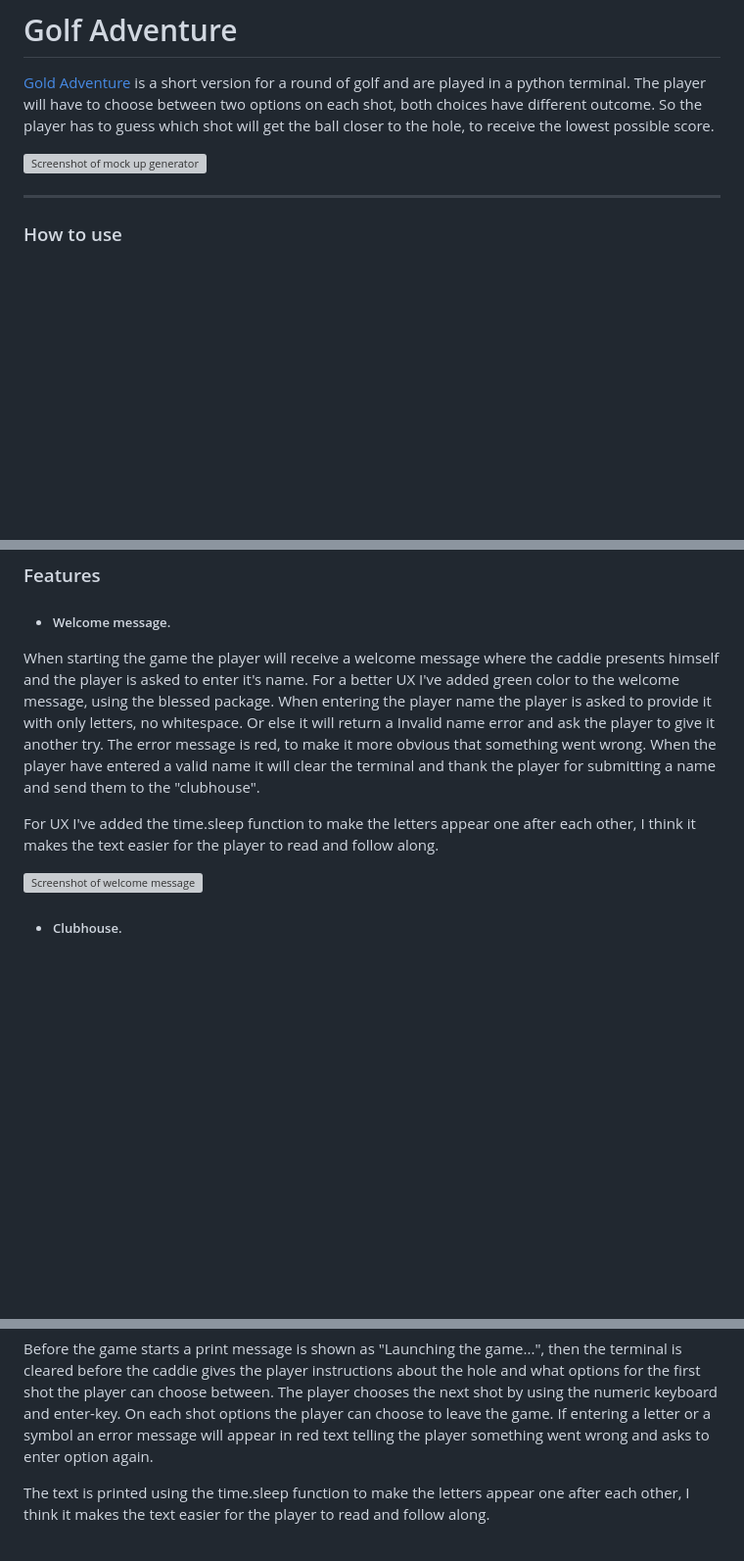
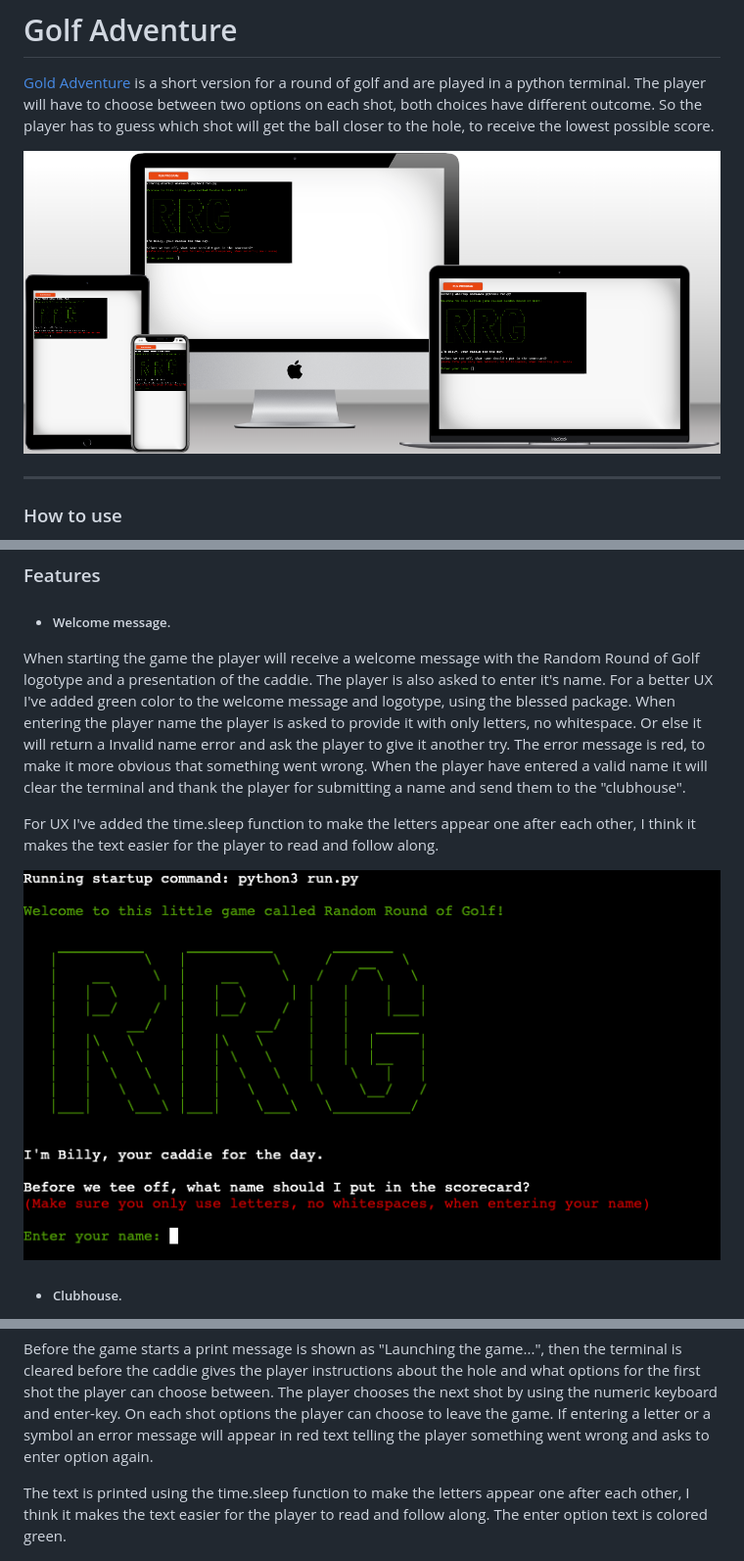
Before and after one commit to simonjellvert/golf-adventure, a Markdown page: README.md, 3 parts joined by grey strips. Shown at 98% size. Drawn GitHub-style; blank space fills up the shorter version; grey boxes are pictures that could not be loaded.

Commit message:
Add new img to readme and modified text

```diff
--- a/README.md
+++ b/README.md
@@ -1,7 +1,7 @@
 # Golf Adventure
 [Gold Adventure](https://golf-adventure-52d6e4b341ea.herokuapp.com/) is a short version for a round of golf and are played in a python terminal. The player will have to choose between two options on each shot, both choices have different outcome. So the player has to guess which shot will get the ball closer to the hole, to receive the lowest possible score.
 
-![Screenshot of mock up generator](assets/mock_up_generator_pp3.png)
+![Screenshot of mock up generator](assets/mockup_pp3.png)
 
 ---
 
@@ -25,14 +25,14 @@
 
 ### Features
 - ##### Welcome message.
-When starting the game the player will receive a welcome message where the caddie presents himself and the player is asked to enter it's name.
-For a better UX I've added green color to the welcome message, using the blessed package.
+When starting the game the player will receive a welcome message with the Random Round of Golf logotype and a presentation of the caddie. The player is also asked to enter it's name.
+For a better UX I've added green color to the welcome message and logotype, using the blessed package.
 When entering the player name the player is asked to provide it with only letters, no whitespace. Or else it will return a Invalid name error and ask the player to give it another try. The error message is red, to make it more obvious that something went wrong.
 When the player have entered a valid name it will clear the terminal and thank the player for submitting a name and send them to the "clubhouse".
 
 For UX I've added the time.sleep function to make the letters appear one after each other, I think it makes the text easier for the player to read and follow along.
 
-![Screenshot of welcome message]()
+![Screenshot of welcome message](assets/welcome_message.png)
 
 - ##### Clubhouse.
 When entered a valid name on the welcome message, the terminal will clear screen and thank the player for submitting name along with the clubhouse menu options. The welcome message is printed in green along with the inserted name.
@@ -47,7 +47,7 @@ When entering a valid option the terminal is cleared, then printing a message of
 Before the game starts a print message is shown as "Launching the game...", then the terminal is cleared before the caddie gives the player instructions about the hole and what options for the first shot the player can choose between.
 The player chooses the next shot by using the numeric keyboard and enter-key. On each shot options the player can choose to leave the game. If entering a letter or a symbol an error message will appear in red text telling the player something went wrong and asks to enter option again.
 
-The text is printed using the time.sleep function to make the letters appear one after each other, I think it makes the text easier for the player to read and follow along.
+The text is printed using the time.sleep function to make the letters appear one after each other, I think it makes the text easier for the player to read and follow along. The enter option text is colored green.
 
 ![Screenshot of first shot](assets/play_function.png)
 
```
Also changed, not shown: other parts of README.md (+2 -2 lines).
